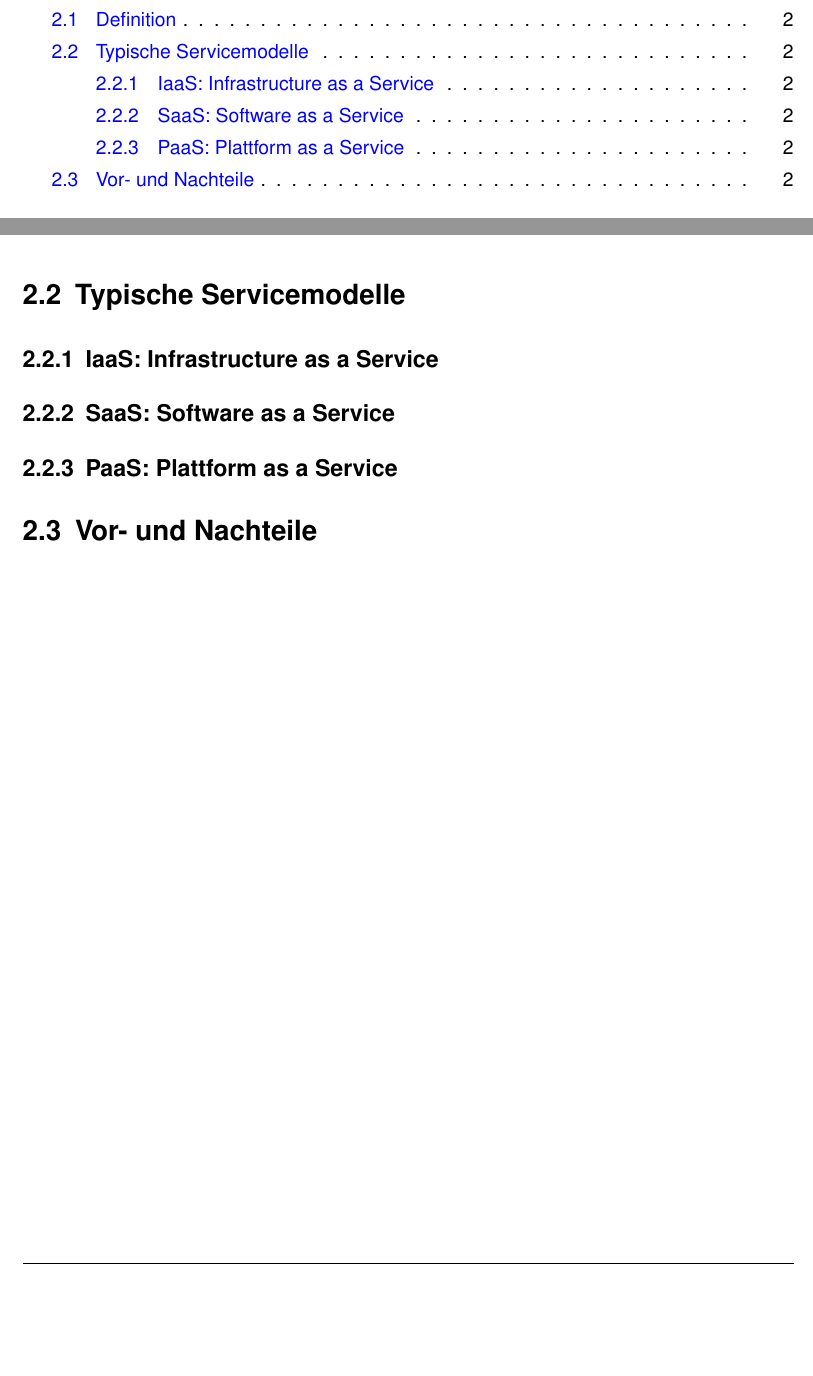
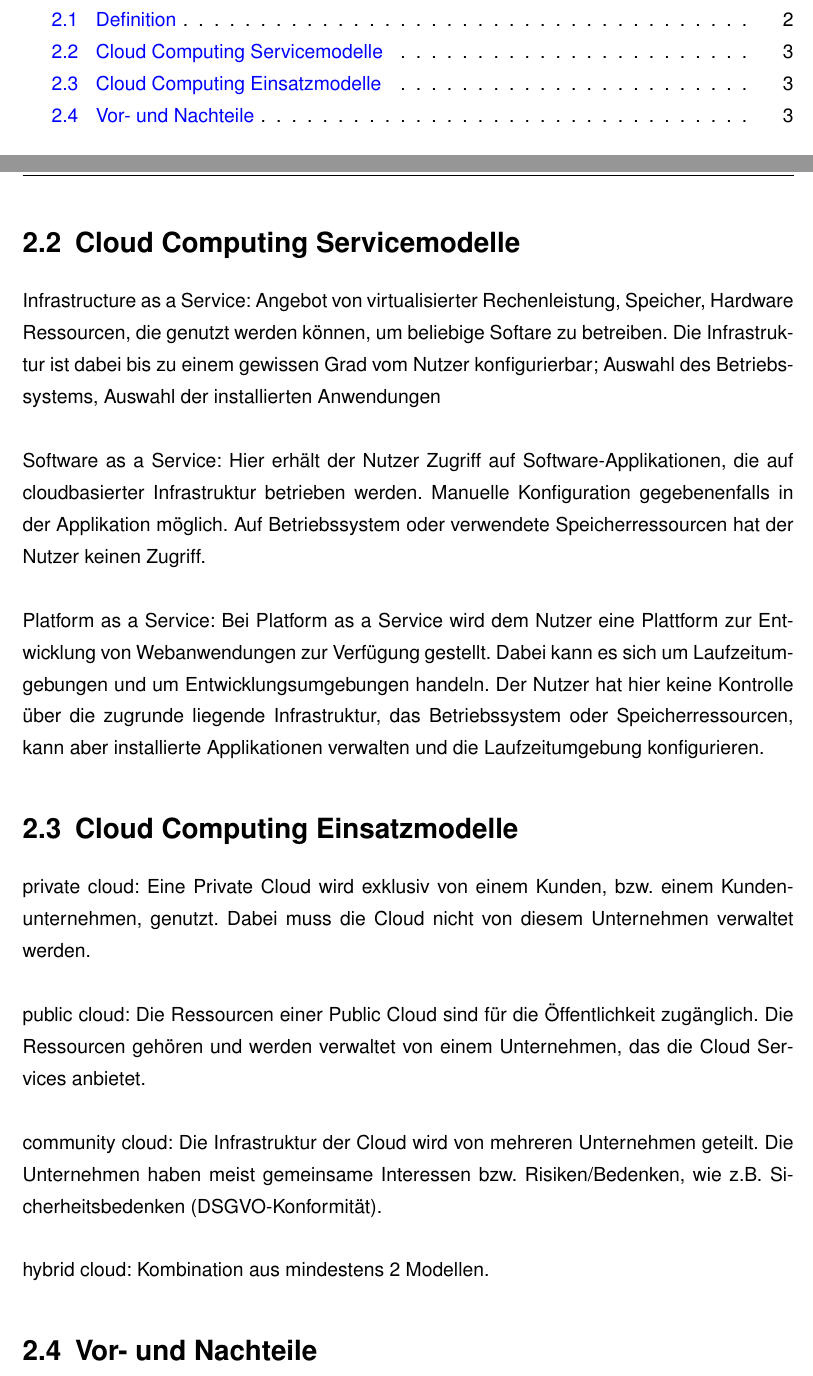
Before and after one commit to Pembert0n/XaaS-ProSeminar-SoSe2022, a LaTeX document (LaTeX-Vorlage.tex): two parts of pages 3 and 8 of 24 before the commit and two parts of pages 3 and 9 of 26 after it, joined at a grey line, cut so that both start at the same text, the shorter picture padded with empty space. Compiled offline with pdfLaTeX.

Commit message:
rohschrift

```diff
--- a/LaTeX-Vorlage.tex
+++ b/LaTeX-Vorlage.tex
@@ -170,26 +191,35 @@ Durch die zentralen Ressourcenteilung wird dem Mangel entgegengewirkt durch die
 % section unterkapitel1 (end)
 
-\section{Typische Servicemodelle} % (fold)
-\label{sec:Typische Servicemodelle}
+\section{Cloud Computing Servicemodelle} % (fold)
+\label{sec:Cloud Computing Servicemodelle}
 
 %Untergliederungen nur in der Mehrzahl erstellen, d.h. nie 1 Unterkapitel alleine stehen lassen.
 %In gleicher Art und Weise wie Abbildungen dargestellt und beschriftet werden, verhält es sich mit Tabellen.
-
+Infrastructure as a Service: Angebot von virtualisierter Rechenleistung, Speicher, Hardware Ressourcen, die genutzt werden können, um beliebige Softare zu betreiben.
+Die Infrastruktur ist dabei bis zu einem gewissen Grad vom Nutzer konfigurierbar; Auswahl des Betriebssystems, Auswahl der installierten Anwendungen
+\\ \\
+Software as a Service: Hier erhält der Nutzer Zugriff auf Software-Applikationen, die auf cloudbasierter Infrastruktur betrieben werden.
+Manuelle Konfiguration gegebenenfalls in der Applikation möglich. Auf Betriebssystem oder verwendete Speicherressourcen hat der Nutzer keinen Zugriff.
+\\ \\
+Platform as a Service: Bei Platform as a Service wird dem Nutzer eine Plattform zur Entwicklung von Webanwendungen zur Verfügung gestellt. Dabei kann es sich
+um Laufzeitumgebungen und um Entwicklungsumgebungen handeln. Der Nutzer hat hier keine Kontrolle über die zugrunde liegende Infrastruktur,
+das Betriebssystem oder Speicherressourcen, kann aber installierte Applikationen verwalten und die Laufzeitumgebung konfigurieren.
 % section unterkapitel1 (end)
 
-\subsection{IaaS: Infrastructure as a Service}
-\label{sec:IaaS: Infrastructure as a Service}
+\section{Cloud Computing Einsatzmodelle} % (fold)
+\label{sec:Cloud Computing Einsatzmodelle}
 
-%Inhalt
-
-\subsection{SaaS: Software as a Service}
-\label{sec:SaaS: Software as a Service}
-
-%Inhalt
-
-\subsection{PaaS: Plattform as a Service}
-\label{sec:PaaS: Plattform as a Service}
-
+private cloud: Eine Private Cloud wird exklusiv von einem Kunden, bzw. einem Kundenunternehmen, genutzt.
+ Dabei muss die Cloud nicht von diesem Unternehmen verwaltet werden.
+ \\ \\
+public cloud: Die Ressourcen einer Public Cloud sind für die Öffentlichkeit zugänglich.
+ Die Ressourcen gehören und werden verwaltet von einem Unternehmen, das die Cloud Services anbietet.
+ \\ \\
+community cloud: Die Infrastruktur der Cloud wird von mehreren Unternehmen geteilt.
+ Die Unternehmen haben meist gemeinsame Interessen bzw. Risiken/Bedenken, wie z.B. Sicherheitsbedenken
+  (DSGVO-Konformität).
+\\ \\
+hybrid cloud: Kombination aus mindestens 2 Modellen.
 
 \section{Vor- und Nachteile}
 \label{Vor- und Nachteile}
```
Also changed, not shown: Abbildungen/Newzoo_Global_Active_5G_Ready_Smartphone_Forecast.png (added), Abbildungen/Newzoo_Global_Cloud_Gaming_Market_Cap_Forecast_March2022.png (added), Abbildungen/Newzoo_Global_Games_Revenue_Forecast-2.png (added), Abbildungen/Newzoo_Global_Players_Forecast.png (added), LaTeX-Vorlage.pdf, LaTeX-Vorlage.tex (53 more changed lines), 8 other files.
